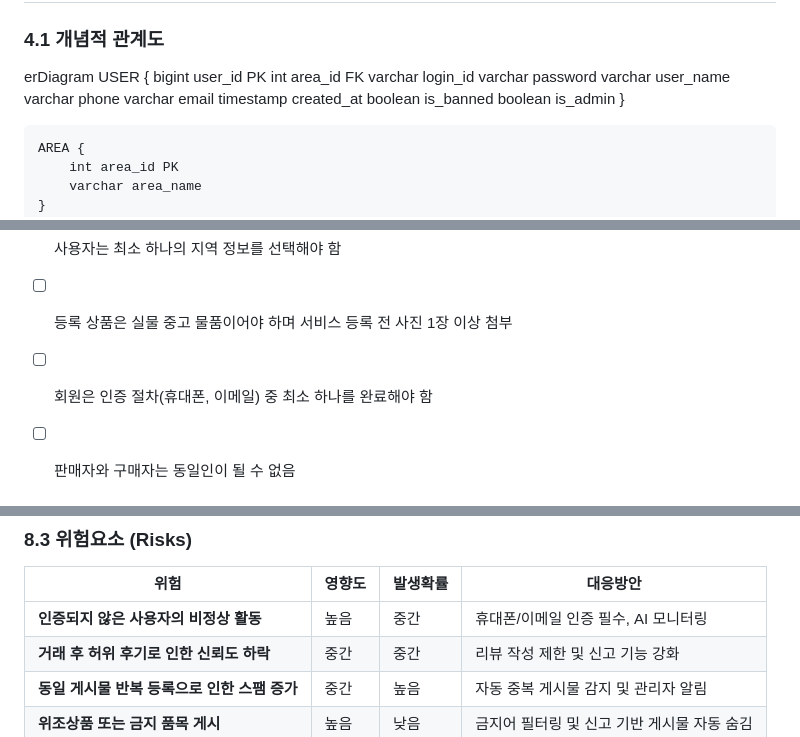
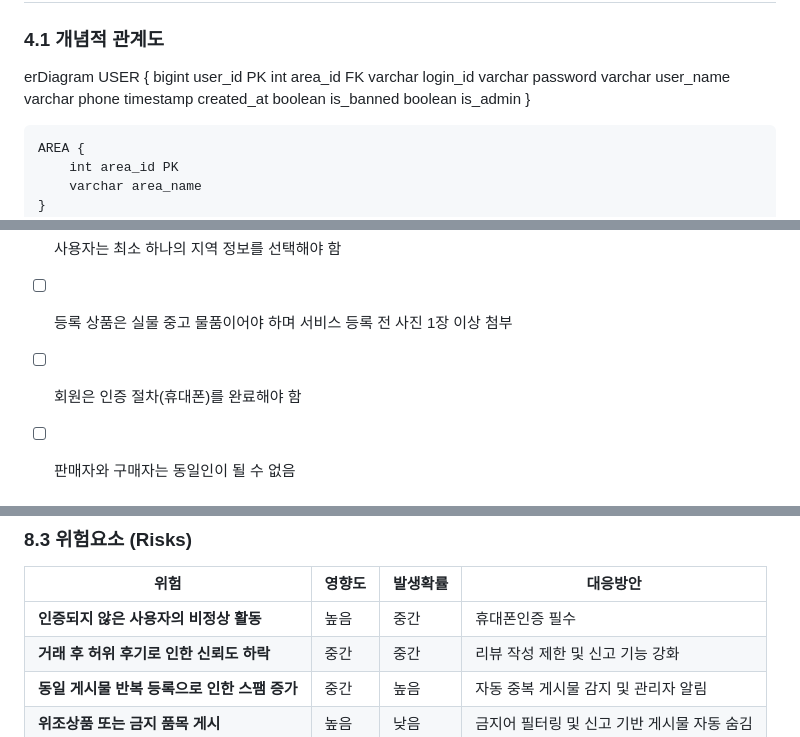
Before and after one commit to oyushik/rookiejangter-web-market, a Markdown page: docs/domain.md, 3 parts joined by grey strips. Rendered like a GitHub page.

```diff
--- a/docs/domain.md
+++ b/docs/domain.md
@@ -508,7 +507,6 @@ erDiagram
         varchar password
         varchar user_name
         varchar phone
-        varchar email
         timestamp created_at
         boolean is_banned
         boolean is_admin
@@ -817,7 +815,7 @@ graph TD
 
 - [ ] 등록 상품은 실물 중고 물품이어야 하며 서비스 등록 전 사진 1장 이상 첨부
 
-- [ ] 회원은 인증 절차(휴대폰, 이메일) 중 최소 하나를 완료해야 함
+- [ ] 회원은 인증 절차(휴대폰)를 완료해야 함
 
 - [ ] 판매자와 구매자는 동일인이 될 수 없음
 
@@ -833,7 +831,7 @@ graph TD
 ### 8.3 위험요소 (Risks)
 | 위험                          | 영향도 | 발생확률 | 대응방안                      |
 | --------------------------- | --- | ---- | ------------------------- |
-| **인증되지 않은 사용자의 비정상 활동**     | 높음  | 중간   | 휴대폰/이메일 인증 필수, AI 모니터링    |
+| **인증되지 않은 사용자의 비정상 활동**     | 높음  | 중간   | 휴대폰인증 필수 |
 | **거래 후 허위 후기로 인한 신뢰도 하락**   | 중간  | 중간   | 리뷰 작성 제한 및 신고 기능 강화       |
 | **동일 게시물 반복 등록으로 인한 스팸 증가** | 중간  | 높음   | 자동 중복 게시물 감지 및 관리자 알림     |
 | **위조상품 또는 금지 품목 게시**        | 높음  | 낮음   | 금지어 필터링 및 신고 기반 게시물 자동 숨김 |
```
Also changed, not shown: other parts of docs/domain.md (+7 -8 lines), README.md (+2 -2 lines), custom-issue.md (added, +17 -0 lines).
